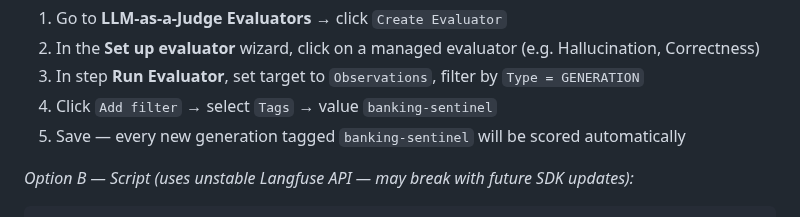
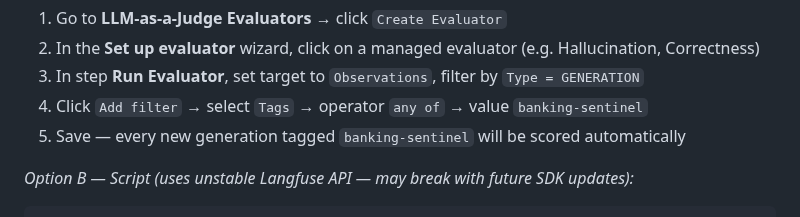
Before and after one commit to rogervinas/strands-agents-langfuse-evaluations, a Markdown page: README.md, the part around the change. GitHub-like rendering.

Commit message:
Specify 'any of' operator for Tags filter
Co-Authored-By: Claude Sonnet 4.6 <noreply@anthropic.com>

```diff
--- a/README.md
+++ b/README.md
@@ -145,7 +145,7 @@ Go to **LLM-as-a-Judge**. The first time you visit it will prompt you to set the
 1. Go to **LLM-as-a-Judge Evaluators** → click `Create Evaluator`
 2. In the **Set up evaluator** wizard, click on a managed evaluator (e.g. Hallucination, Correctness)
 3. In step **Run Evaluator**, set target to `Observations`, filter by `Type = GENERATION`
-4. Click `Add filter` → select `Tags` → value `banking-sentinel`
+4. Click `Add filter` → select `Tags` → operator `any of` → value `banking-sentinel`
 5. Save — every new generation tagged `banking-sentinel` will be scored automatically
 
 *Option B — Script (uses unstable Langfuse API — may break with future SDK updates):*
```
